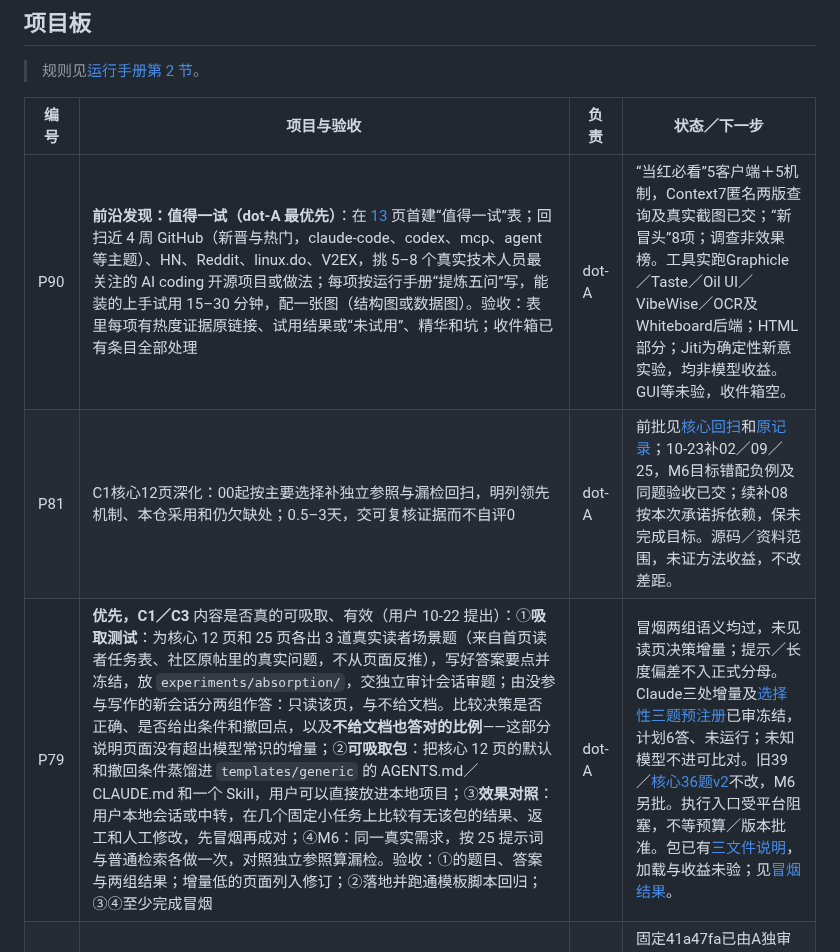
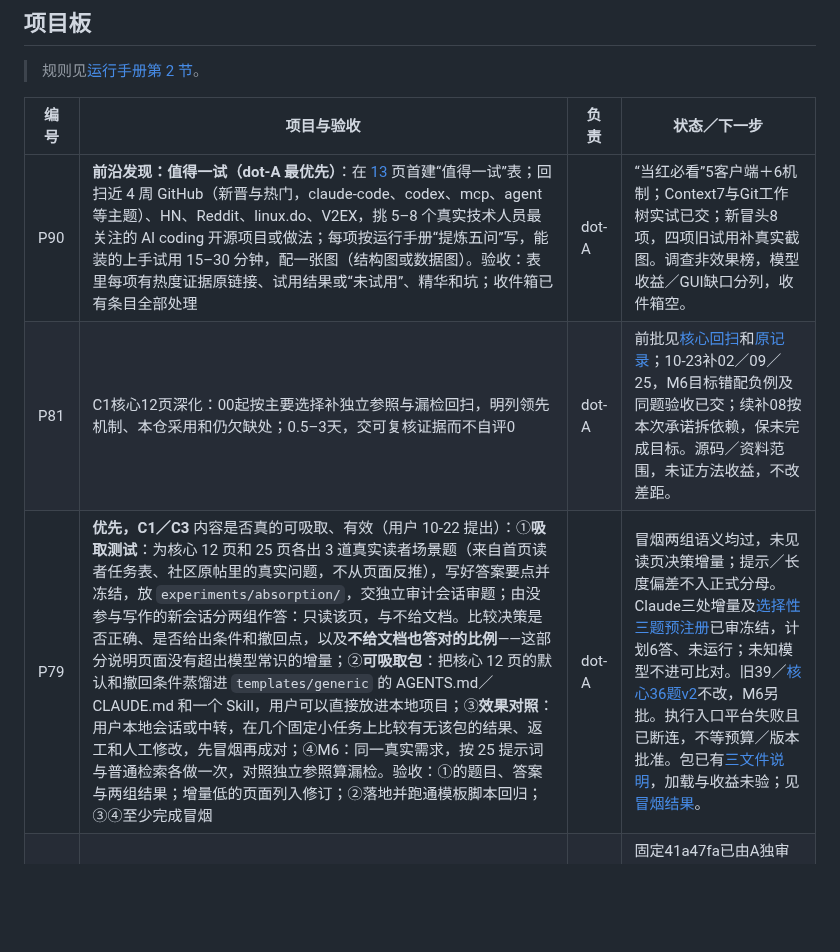
Before and after one commit to dbvv1/a1dbv, a Markdown page: docs/collaboration/TASKS.md, the part around the change. Drawn GitHub-style; blank space fills up the shorter version.

```diff
--- a/docs/collaboration/TASKS.md
+++ b/docs/collaboration/TASKS.md
@@ -18,9 +18,9 @@
 
 | 编号 | 项目与验收 | 负责 | 状态／下一步 |
 |---|---|---|---|
-| P90 | **前沿发现：值得一试（dot-A 最优先）**：在 [13](../13-frontier-radar.md) 页首建“值得一试”表；回扫近 4 周 GitHub（新晋与热门，claude-code、codex、mcp、agent 等主题）、HN、Reddit、linux.do、V2EX，挑 5–8 个真实技术人员最关注的 AI coding 开源项目或做法；每项按运行手册“提炼五问”写，能装的上手试用 15–30 分钟，配一张图（结构图或数据图）。验收：表里每项有热度证据原链接、试用结果或“未试用”、精华和坑；收件箱已有条目全部处理 | dot-A | “当红必看”5客户端＋5机制，Context7匿名两版查询及真实截图已交；“新冒头”8项；调查非效果榜。工具实跑Graphicle／Taste／Oil UI／VibeWise／OCR及Whiteboard后端；HTML部分；Jiti为确定性新意实验，均非模型收益。GUI等未验，收件箱空。 |
+| P90 | **前沿发现：值得一试（dot-A 最优先）**：在 [13](../13-frontier-radar.md) 页首建“值得一试”表；回扫近 4 周 GitHub（新晋与热门，claude-code、codex、mcp、agent 等主题）、HN、Reddit、linux.do、V2EX，挑 5–8 个真实技术人员最关注的 AI coding 开源项目或做法；每项按运行手册“提炼五问”写，能装的上手试用 15–30 分钟，配一张图（结构图或数据图）。验收：表里每项有热度证据原链接、试用结果或“未试用”、精华和坑；收件箱已有条目全部处理 | dot-A | “当红必看”5客户端＋6机制；Context7与Git工作树实试已交；新冒头8项，四项旧试用补真实截图。调查非效果榜，模型收益／GUI缺口分列，收件箱空。 |
 | P81 | C1核心12页深化：00起按主要选择补独立参照与漏检回扫，明列领先机制、本仓采用和仍欠缺处；0.5–3天，交可复核证据而不自评0 | dot-A | 前批见[核心回扫](reviews/2026-10-22-p81-core-sweep.md)和[原记录][audit-tasks]；10-23补02／09／25，M6目标错配负例及同题验收已交；续补08按本次承诺拆依赖，保未完成目标。源码／资料范围，未证方法收益，不改差距。 |
-| P79 | **优先，C1／C3** 内容是否真的可吸取、有效（用户 10-22 提出）：①**吸取测试**：为核心 12 页和 25 页各出 3 道真实读者场景题（来自首页读者任务表、社区原帖里的真实问题，不从页面反推），写好答案要点并冻结，放 `experiments/absorption/`，交独立审计会话审题；由没参与写作的新会话分两组作答：只读该页，与不给文档。比较决策是否正确、是否给出条件和撤回点，以及**不给文档也答对的比例**——这部分说明页面没有超出模型常识的增量；②**可吸取包**：把核心 12 页的默认和撤回条件蒸馏进 `templates/generic` 的 AGENTS.md／CLAUDE.md 和一个 Skill，用户可以直接放进本地项目；③**效果对照**：用户本地会话或中转，在几个固定小任务上比较有无该包的结果、返工和人工修改，先冒烟再成对；④M6：同一真实需求，按 25 提示词与普通检索各做一次，对照独立参照算漏检。验收：①的题目、答案与两组结果；增量低的页面列入修订；②落地并跑通模板脚本回归；③④至少完成冒烟 | dot-A | 冒烟两组语义均过，未见读页决策增量；提示／长度偏差不入正式分母。Claude三处增量及[选择性三题预注册](../../experiments/absorption/p79-fresh-prereg.md)已审冻结，计划6答、未运行；未知模型不进可比对。旧39／[核心36题v2](../../experiments/absorption/runs/20261022-smoke-v1/CORE-V2.md)不改，M6另批。执行入口受平台阻塞，不等预算／版本批准。包已有[三文件说明](../../templates/README.md#核心决策最小包)，加载与收益未验；见[冒烟结果](../../experiments/absorption/runs/20261022-smoke-v1/results.md)。 |
+| P79 | **优先，C1／C3** 内容是否真的可吸取、有效（用户 10-22 提出）：①**吸取测试**：为核心 12 页和 25 页各出 3 道真实读者场景题（来自首页读者任务表、社区原帖里的真实问题，不从页面反推），写好答案要点并冻结，放 `experiments/absorption/`，交独立审计会话审题；由没参与写作的新会话分两组作答：只读该页，与不给文档。比较决策是否正确、是否给出条件和撤回点，以及**不给文档也答对的比例**——这部分说明页面没有超出模型常识的增量；②**可吸取包**：把核心 12 页的默认和撤回条件蒸馏进 `templates/generic` 的 AGENTS.md／CLAUDE.md 和一个 Skill，用户可以直接放进本地项目；③**效果对照**：用户本地会话或中转，在几个固定小任务上比较有无该包的结果、返工和人工修改，先冒烟再成对；④M6：同一真实需求，按 25 提示词与普通检索各做一次，对照独立参照算漏检。验收：①的题目、答案与两组结果；增量低的页面列入修订；②落地并跑通模板脚本回归；③④至少完成冒烟 | dot-A | 冒烟两组语义均过，未见读页决策增量；提示／长度偏差不入正式分母。Claude三处增量及[选择性三题预注册](../../experiments/absorption/p79-fresh-prereg.md)已审冻结，计划6答、未运行；未知模型不进可比对。旧39／[核心36题v2](../../experiments/absorption/runs/20261022-smoke-v1/CORE-V2.md)不改，M6另批。执行入口平台失败且已断连，不等预算／版本批准。包已有[三文件说明](../../templates/README.md#核心决策最小包)，加载与收益未验；见[冒烟结果](../../experiments/absorption/runs/20261022-smoke-v1/results.md)。 |
 | 原B-P80 | C2：2D整页十组生产选择比较 | dot-B | 固定41a47fa已由A独审保链接收gap1；整族质量与全成本未知，模型／引擎未运行。与主干M6的P80消歧，保原B历史；详见[原交接][prior-tasks]。 |
 | P78 | C2 3D整页收口：植被、兼容变形供给及GPU碰撞 | dot-B | 原B-P75消歧为P78；十项整页独审后gap2→1，修CuACD主语与Rigel标签阶段，整族效果未知。固定SHA交接及历史见[压缩前原交接][prior-tasks]，不据认领推定活跃。 |
 | P74 | C2游戏02校准返工：整页比较GUI／真人换用、评价覆盖及判定器分离 | dot-B | 固定9a0eba35已由A复核代合，比较支持gap1，旧审计2保留；模型／引擎／玩家实验未运行。原交接见[压缩前原交接][prior-tasks]。 |
```
Also changed, not shown: docs/13-frontier-radar.md (+3 -0 lines), docs/research/2026-10-22-frontier-trials.md (+17 -0 lines), docs/img/2026-10-23-worktree-trial.png (added).
